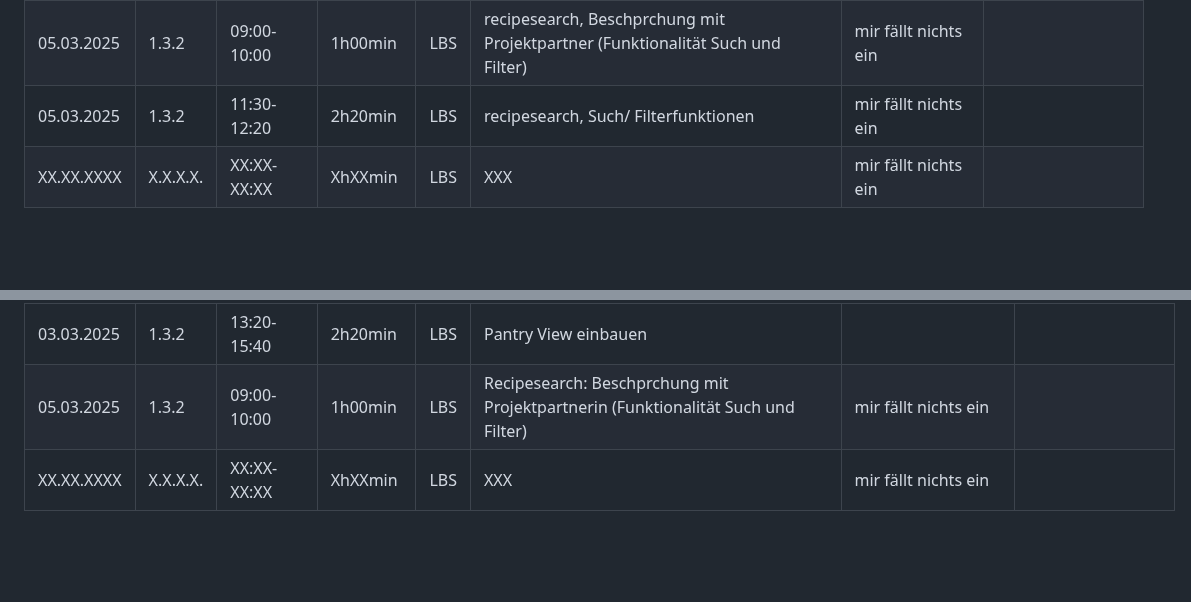
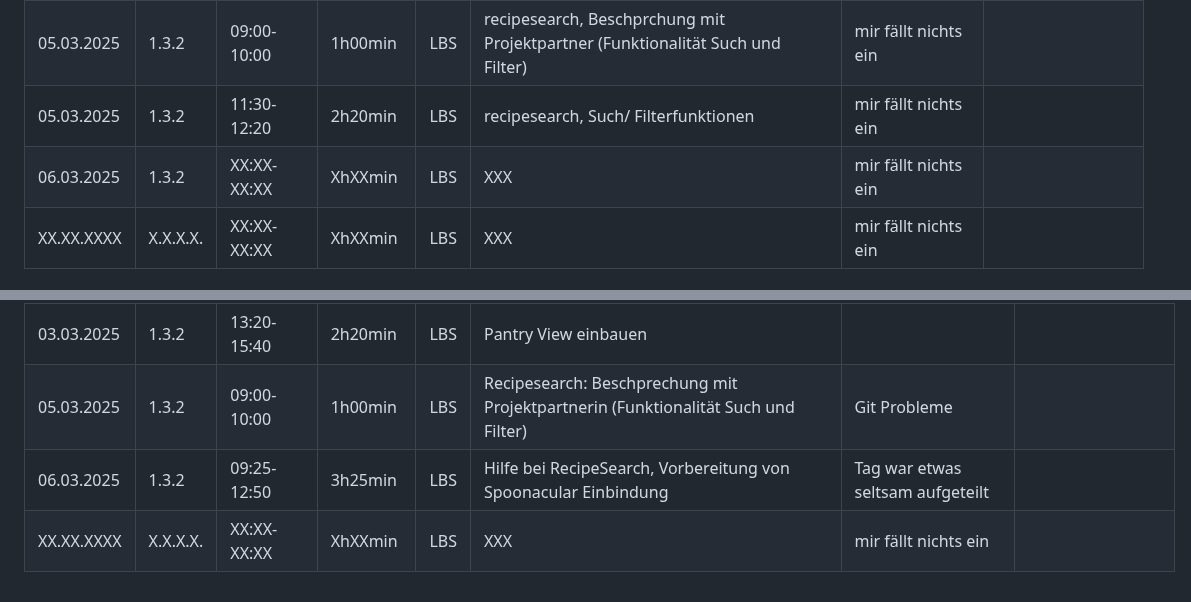
Before and after one commit to LBS-Eibiswald-APC-2025/Gruppe-11-Rosbergen-Winter-Pandoras-Kitchen---Rezeptverwaltung, a Markdown page: README.md, 2 parts joined by grey strips. Rendered like a GitHub page; blank space fills up the shorter version.

```diff
--- a/README.md
+++ b/README.md
@@ -29,6 +29,7 @@ Datum|AP NR|Zeitraum|Aufwand|Ort|Tätigkeit|Probleme|Quellen
 04.03.2025| 1.3.2 | 10:00-12:20 | 2h20min | LBS | recipesearch erstellt, recherche für Suche und Filterung | mir fällt nichts ein | []()
 05.03.2025| 1.3.2 | 09:00-10:00 | 1h00min | LBS | recipesearch, Beschprchung mit Projektpartner (Funktionalität Such und Filter) | mir fällt nichts ein | []()
 05.03.2025| 1.3.2 | 11:30-12:20 | 2h20min | LBS | recipesearch, Such/ Filterfunktionen| mir fällt nichts ein | []()
+06.03.2025| 1.3.2 | XX:XX-XX:XX | XhXXmin | LBS | XXX | mir fällt nichts ein | []()
 XX.XX.XXXX| X.X.X.X. | XX:XX-XX:XX | XhXXmin | LBS | XXX | mir fällt nichts ein | []()
 
 
@@ -57,5 +58,6 @@ Datum|AP NR|Zeitraum|Aufwand|Ort|Tätigkeit|Probleme|Quellen
 27.02.2025| 1.3.2 | 09:25-12:50 | 3h25min | LBS | Preferenzen View einbauen |  | []()
 28.02.2025| 1.3.2 | 07:30-10:15 | 2h45min | LBS | Pantry View einbauen | | []()
 03.03.2025| 1.3.2 | 13:20-15:40 | 2h20min | LBS | Pantry View einbauen | | []()
-05.03.2025| 1.3.2 | 09:00-10:00 | 1h00min | LBS | Recipesearch: Beschprchung mit Projektpartnerin (Funktionalität Such und Filter) | mir fällt nichts ein | []()
+05.03.2025| 1.3.2 | 09:00-10:00 | 1h00min | LBS | Recipesearch: Beschprechung mit Projektpartnerin (Funktionalität Such und Filter) | Git Probleme | []()
+06.03.2025| 1.3.2 | 09:25-12:50 | 3h25min | LBS | Hilfe bei RecipeSearch, Vorbereitung von Spoonacular Einbindung | Tag war etwas seltsam aufgeteilt | []()
 XX.XX.XXXX| X.X.X.X. | XX:XX-XX:XX | XhXXmin | LBS | XXX | mir fällt nichts ein | []()
```
